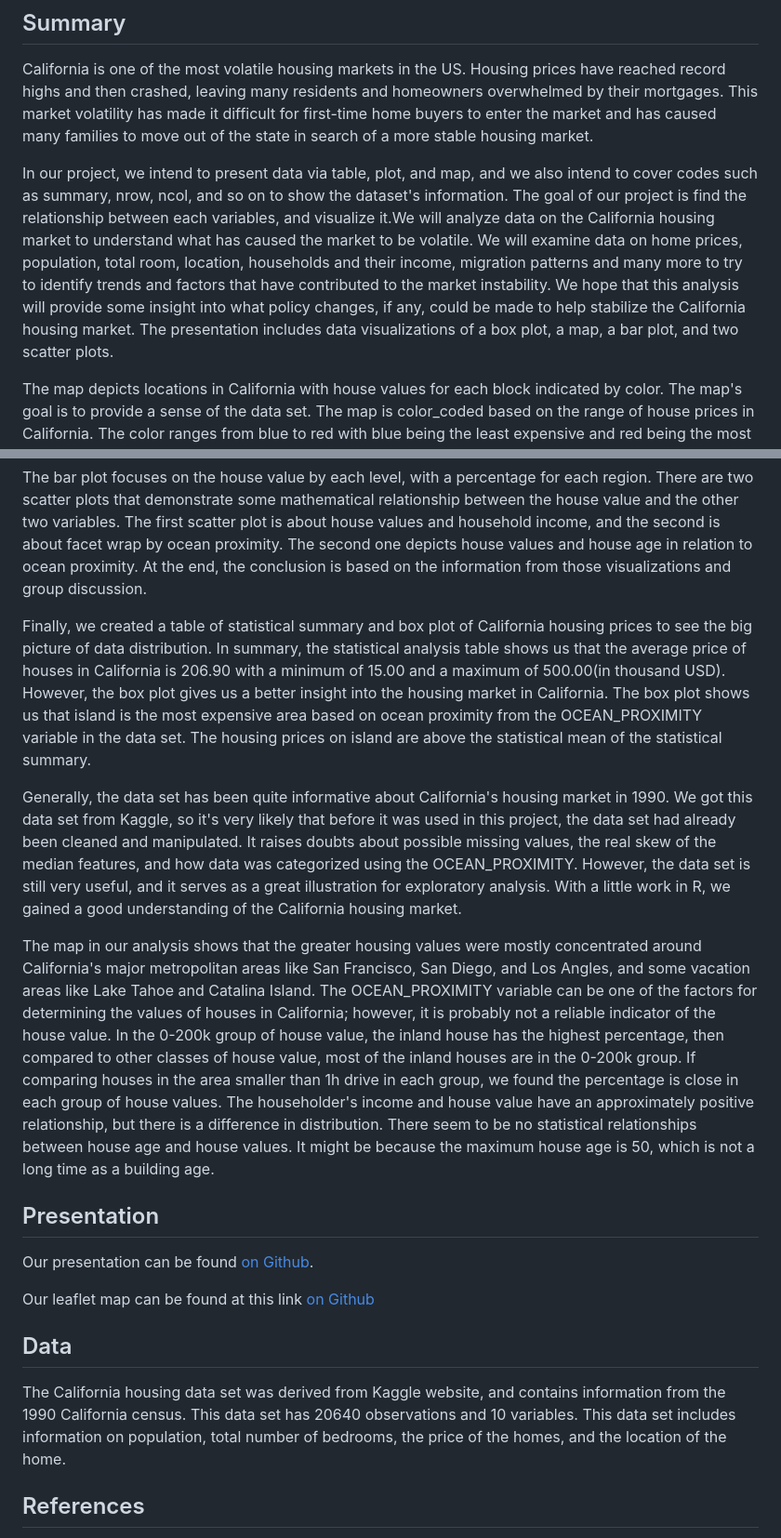
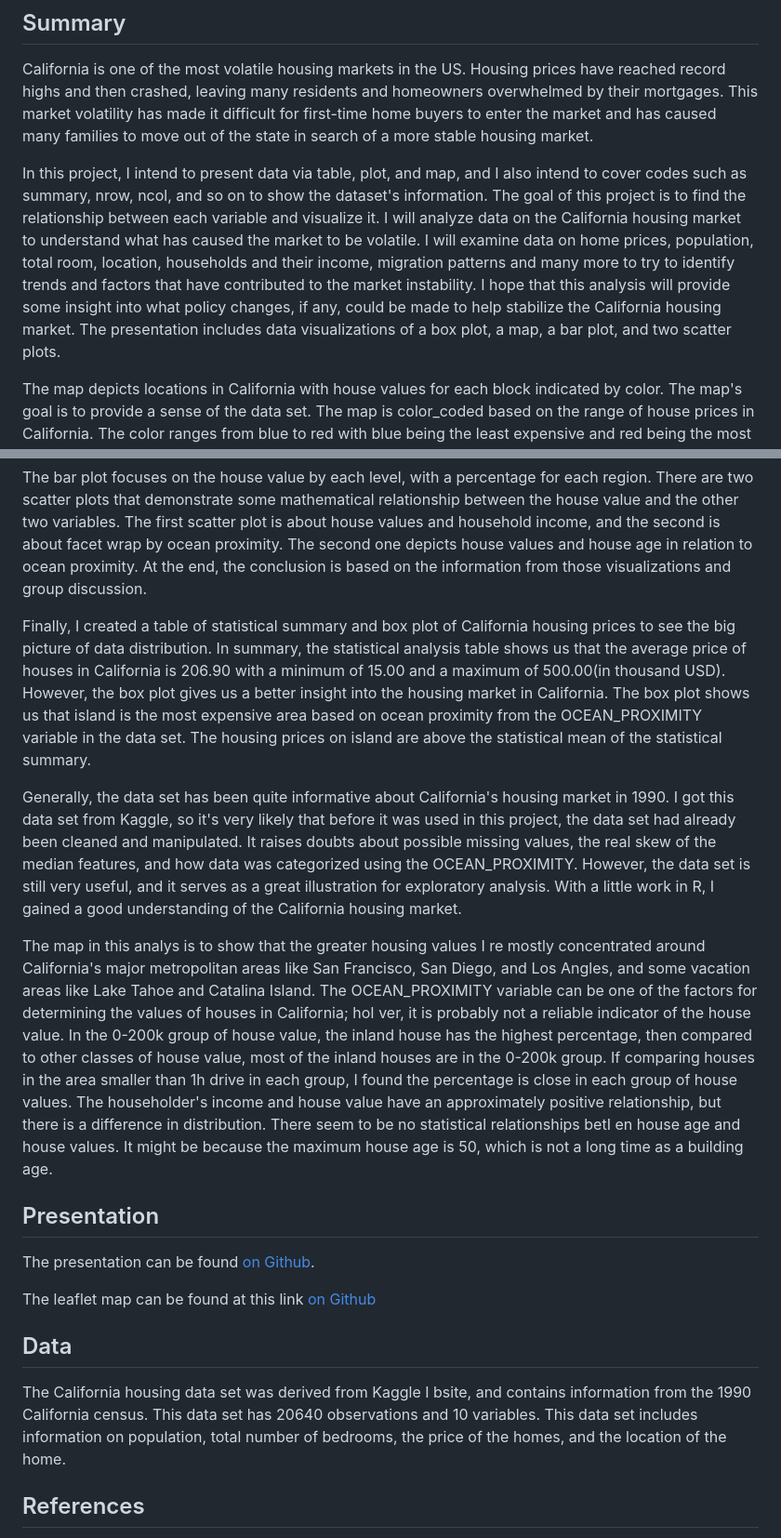
Before and after one commit to soudomsinh/Data-Science-R, a Markdown page: California Housing Price Analysis/README.md, 2 parts joined by grey strips. Shown: that part at 93% size. Drawn GitHub-style.

```diff
--- a/California Housing Price Analysis/README.md
+++ b/California Housing Price Analysis/README.md
@@ -2,28 +2,28 @@
 
 California is one of the most volatile housing markets in the US. Housing prices have reached record highs and then crashed, leaving many residents and homeowners overwhelmed by their mortgages. This market volatility has made it difficult for first-time home buyers to enter the market and has caused many families to move out of the state in search of a more stable housing market.
 
-In our project, we intend to present data via table, plot, and map, and we also intend to cover codes such as summary, nrow, ncol, and so on to show the dataset's information. The goal of our project is find the relationship between each variables, and visualize it.We will analyze data on the California housing market to understand what has caused the market to be volatile. We will examine data on home prices, population, total room, location, households and their income, migration patterns and many more to try to identify trends and factors that have contributed to the market instability. We hope that this analysis will provide some insight into what policy changes, if any, could be made to help stabilize the California housing market. The presentation includes data visualizations of a box plot, a map, a bar plot, and two scatter plots.
+In this project, I intend to present data via table, plot, and map, and I  also intend to cover codes such as summary, nrow, ncol, and so on to show the dataset's information. The goal of this project is to find the relationship between each variable and visualize it. I will analyze data on the California housing market to understand what has caused the market to be volatile. I  will examine data on home prices, population, total room, location, households and their income, migration patterns and many more to try to identify trends and factors that have contributed to the market instability. I  hope that this analysis will provide some insight into what policy changes, if any, could be made to help stabilize the California housing market. The presentation includes data visualizations of a box plot, a map, a bar plot, and two scatter plots.
 
 The map depicts locations in California with house values for each block indicated by color. The map's goal is to provide a sense of the data set. The map is color_coded based on the range of house prices in California. The color ranges from blue to red with blue being the least expensive and red being the most expensive. As represented in the map, the least expensive area for housing prices in California is the INLAND metropolitan region of California. Houses with average prices are mostly situated along the coast of California that is not too far from the ocean.
 
 The bar plot focuses on the house value by each level, with a percentage for each region. There are two scatter plots that demonstrate some mathematical relationship between the house value and the other two variables. The first scatter plot is about house values and household income, and the second is about facet wrap by ocean proximity. The second one depicts house values and house age in relation to ocean proximity. At the end, the conclusion is based on the information from those visualizations and group discussion.
 
-Finally, we created a table of statistical summary and box plot of California housing prices to see the big picture of data distribution. In summary, the statistical analysis table shows us that the average price of houses in California is 206.90 with a minimum of 15.00 and a maximum of 500.00(in thousand USD). However, the box plot gives us a better insight into the housing market in California. The box plot shows us that island is the most expensive area based on ocean proximity from the OCEAN_PROXIMITY variable in the data set. The housing prices on island are above the statistical mean of the statistical summary.
+Finally, I  created a table of statistical summary and box plot of California housing prices to see the big picture of data distribution. In summary, the statistical analysis table shows us that the average price of houses in California is 206.90 with a minimum of 15.00 and a maximum of 500.00(in thousand USD). However, the box plot gives us a better insight into the housing market in California. The box plot shows us that island is the most expensive area based on ocean proximity from the OCEAN_PROXIMITY variable in the data set. The housing prices on island are above the statistical mean of the statistical summary.
 
-Generally, the data set has been quite informative about California's housing market in 1990. We got this data set from Kaggle, so it's very likely that before it was used in this project, the data set had already been cleaned and manipulated. It raises doubts about possible missing values, the real skew of the median features, and how data was categorized using the OCEAN_PROXIMITY. However, the data set is still very useful, and it serves as a great illustration for exploratory analysis. With a little work in R, we gained a good understanding of the California housing market.
+Generally, the data set has been quite informative about California's housing market in 1990. I  got this data set from Kaggle, so it's very likely that before it was used in this project, the data set had already been cleaned and manipulated. It raises doubts about possible missing values, the real skew of the median features, and how data was categorized using the OCEAN_PROXIMITY. However, the data set is still very useful, and it serves as a great illustration for exploratory analysis. With a little work in R, I  gained a good understanding of the California housing market.
 
-The map in our analysis shows that the greater housing values were mostly concentrated around California's major metropolitan areas like San Francisco, San Diego, and Los Angles, and some vacation areas like Lake Tahoe and Catalina Island. The OCEAN_PROXIMITY variable can be one of the factors for determining the values of houses in California; however, it is probably not a reliable indicator of the house value. In the 0-200k group of house value, the inland house has the highest percentage, then compared to other classes of house value, most of the inland houses are in the 0-200k group. If comparing houses in the area smaller than 1h drive in each group, we found the percentage is close in each group of house values. The householder's income and house value have an approximately positive relationship, but there is a difference in distribution. There seem to be no statistical relationships between house age and house values. It might be because the maximum house age is 50, which is not a long time as a building age.
+The map in this analys is to show that the greater housing values I re mostly concentrated around California's major metropolitan areas like San Francisco, San Diego, and Los Angles, and some vacation areas like Lake Tahoe and Catalina Island. The OCEAN_PROXIMITY variable can be one of the factors for determining the values of houses in California; hoI ver, it is probably not a reliable indicator of the house value. In the 0-200k group of house value, the inland house has the highest percentage, then compared to other classes of house value, most of the inland houses are in the 0-200k group. If comparing houses in the area smaller than 1h drive in each group, I  found the percentage is close in each group of house values. The householder's income and house value have an approximately positive relationship, but there is a difference in distribution. There seem to be no statistical relationships betI en house age and house values. It might be because the maximum house age is 50, which is not a long time as a building age.
 
 
 ## Presentation
 
-Our presentation can be found [on Github](https://docs.google.com/presentation/d/12f2xh5SafPjQClul5EDFCsrc1de9qYNGGKRnJ-9Elig/edit#slide=id.g1840cd26eb2_1_12).
+The presentation can be found [on Github](https://docs.google.com/presentation/d/12f2xh5SafPjQClul5EDFCsrc1de9qYNGGKRnJ-9Elig/edit#slide=id.g1840cd26eb2_1_12).
 
-Our leaflet map can be found at this link [on Github](presentation/Leaflet.html)
+The leaflet map can be found at this link [on Github](presentation/Leaflet.html)
 
 ## Data
 
-The California housing data set was derived from Kaggle website, and contains information from the 1990 California census. This data set has 20640 observations and 10 variables. This data set includes information on population, total number of bedrooms, the price of the homes, and the location of the home.
+The California housing data set was derived from Kaggle I bsite, and contains information from the 1990 California census. This data set has 20640 observations and 10 variables. This data set includes information on population, total number of bedrooms, the price of the homes, and the location of the home.
 
 ## References
 
```
